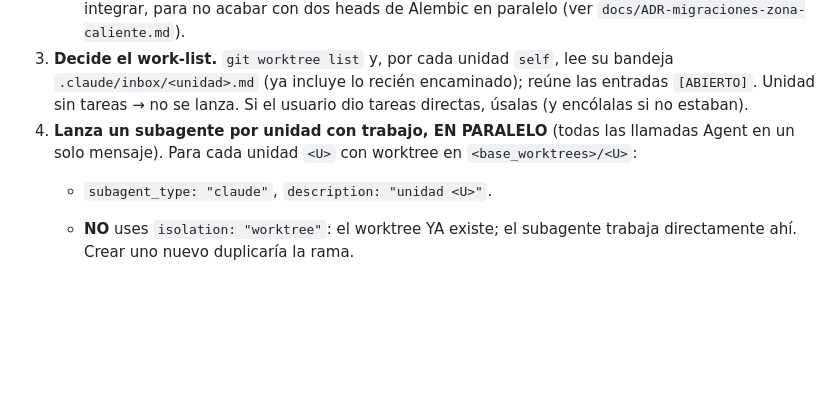
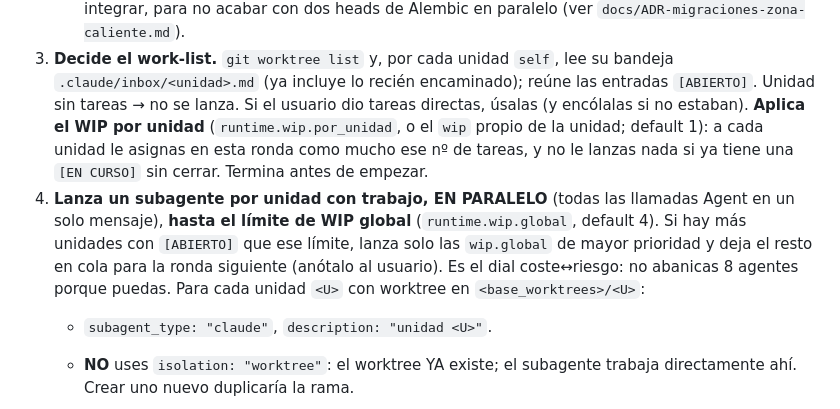
Before and after one commit to PepeluiMoreno/parallel-agents-kit, a Markdown page: commands/coordinar.md, the part around the change. Rendered like a GitHub page; blank space fills up the shorter version.

Commit message:
feat(coordinar): enforcement de los límites de WIP
- Paso 3: respeta el WIP por unidad al armar el work-list (máximo N tareas por
  unidad y ronda; nada si ya tiene una [EN CURSO]). Terminar antes de empezar.
- Paso 4: limita el fan-out al WIP global; si hay más unidades con trabajo que
  el límite, sirve las de mayor prioridad y encola el resto para la siguiente
  ronda. El paralelismo deja de ser "todas las que pueda" y pasa a ser un dial.

Co-Authored-By: Claude Opus 4.8 <noreply@anthropic.com>

```diff
--- a/commands/coordinar.md
+++ b/commands/coordinar.md
@@ -31,9 +31,14 @@ ventana por cada worktree.
 3. **Decide el work-list.** `git worktree list` y, por cada unidad `self`, lee su bandeja
    `.claude/inbox/<unidad>.md` (ya incluye lo recién encaminado); reúne las entradas `[ABIERTO]`.
    Unidad sin tareas → no se lanza. Si el usuario dio tareas directas, úsalas (y encólalas si no
-   estaban).
+   estaban). **Aplica el WIP por unidad** (`runtime.wip.por_unidad`, o el `wip` propio de la unidad;
+   default 1): a cada unidad le asignas en esta ronda como mucho ese nº de tareas, y no le lanzas
+   nada si ya tiene una `[EN CURSO]` sin cerrar. Termina antes de empezar.
 4. **Lanza un subagente por unidad con trabajo, EN PARALELO** (todas las llamadas Agent en un solo
-   mensaje). Para cada unidad `<U>` con worktree en `<base_worktrees>/<U>`:
+   mensaje), **hasta el límite de WIP global** (`runtime.wip.global`, default 4). Si hay más unidades
+   con `[ABIERTO]` que ese límite, lanza solo las `wip.global` de mayor prioridad y deja el resto en
+   cola para la ronda siguiente (anótalo al usuario). Es el dial coste↔riesgo: no abanicas 8 agentes
+   porque puedas. Para cada unidad `<U>` con worktree en `<base_worktrees>/<U>`:
    - `subagent_type: "claude"`, `description: "unidad <U>"`.
    - **NO** uses `isolation: "worktree"`: el worktree YA existe; el subagente trabaja directamente
      ahí. Crear uno nuevo duplicaría la rama.
```
